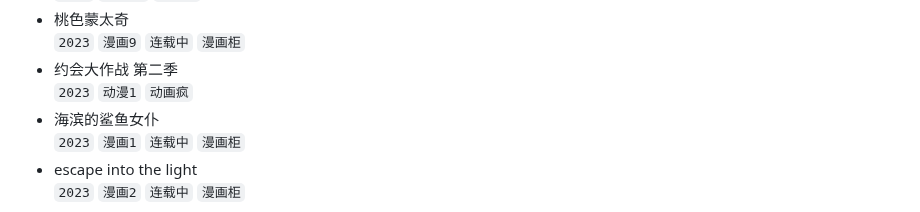
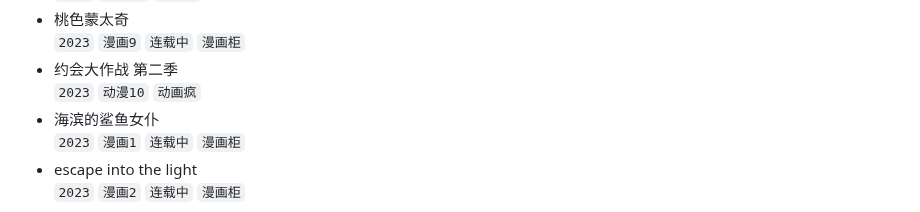
Before and after one commit to wuxian425/wuxian425.github.io, a Markdown page: bangumi/bangumi.md, the part around the change. Drawn GitHub-style.

Commit message:
更新「约会大作战」至第十集！

```diff
--- a/bangumi/bangumi.md
+++ b/bangumi/bangumi.md
@@ -24,7 +24,7 @@
 - 桃色蒙太奇
   `2023` `漫画9` `连载中` `漫画柜`
 - 约会大作战 第二季
-  `2023` `动漫1` `动画疯`
+  `2023` `动漫10` `动画疯`
 - 海滨的鲨鱼女仆
   `2023` `漫画1` `连载中` `漫画柜`
 - escape into the light
```
